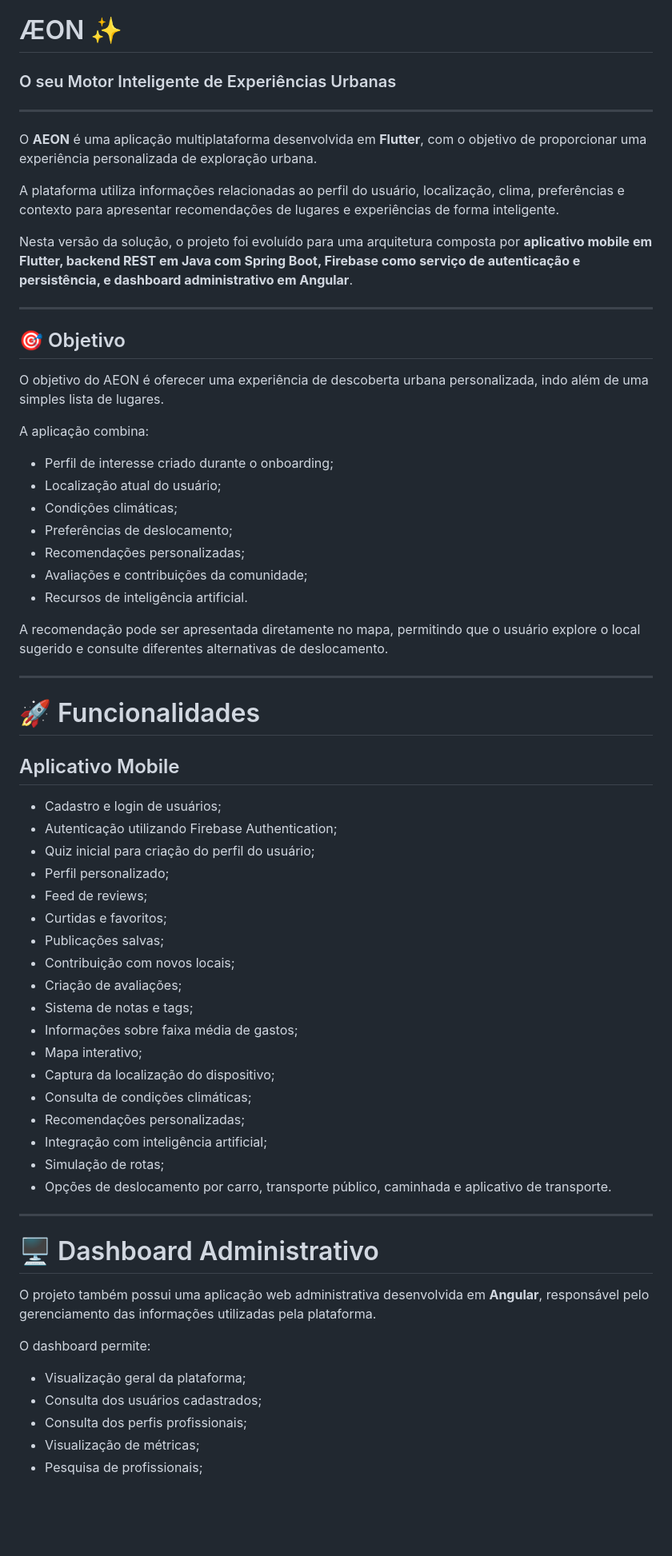
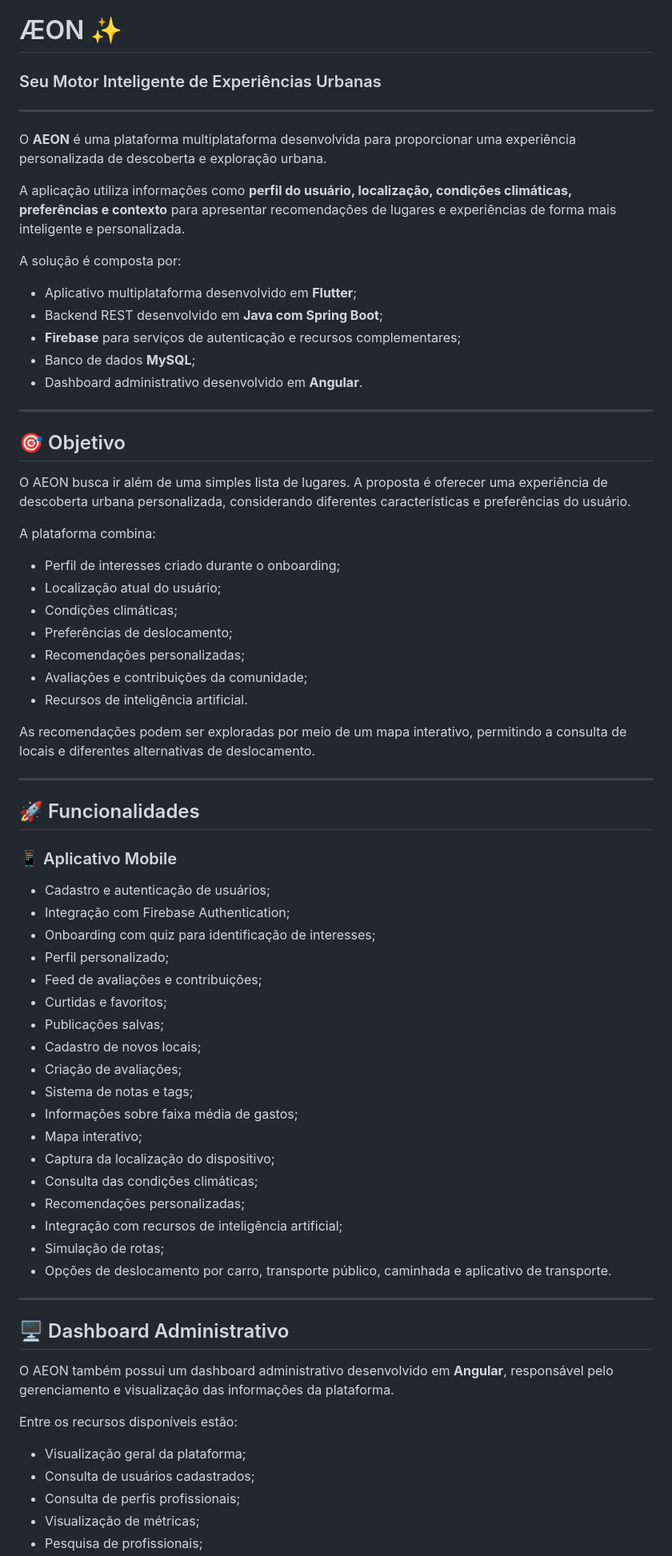
Before and after one commit to paulacarregal/areon-flutter, a Markdown page: README.md, the part around one of its changes. Shown at 80% size. Drawn GitHub-style; blank space fills up the shorter version.

Commit message:
docs: revisa e organiza documentação do AEON

```diff
--- a/README.md
+++ b/README.md
@@ -1,24 +1,30 @@
 # ÆON ✨
 
-### O seu Motor Inteligente de Experiências Urbanas
+### Seu Motor Inteligente de Experiências Urbanas
 
 ---
 
-O **AEON** é uma aplicação multiplataforma desenvolvida em **Flutter**, com o objetivo de proporcionar uma experiência personalizada de exploração urbana.
+O **AEON** é uma plataforma multiplataforma desenvolvida para proporcionar uma experiência personalizada de descoberta e exploração urbana.
 
-A plataforma utiliza informações relacionadas ao perfil do usuário, localização, clima, preferências e contexto para apresentar recomendações de lugares e experiências de forma inteligente.
+A aplicação utiliza informações como **perfil do usuário, localização, condições climáticas, preferências e contexto** para apresentar recomendações de lugares e experiências de forma mais inteligente e personalizada.
 
-Nesta versão da solução, o projeto foi evoluído para uma arquitetura composta por **aplicativo mobile em Flutter, backend REST em Java com Spring Boot, Firebase como serviço de autenticação e persistência, e dashboard administrativo em Angular**.
+A solução é composta por:
+
+* Aplicativo multiplataforma desenvolvido em **Flutter**;
+* Backend REST desenvolvido em **Java com Spring Boot**;
+* **Firebase** para serviços de autenticação e recursos complementares;
+* Banco de dados **MySQL**;
+* Dashboard administrativo desenvolvido em **Angular**.
 
 ---
 
 ## 🎯 Objetivo
 
-O objetivo do AEON é oferecer uma experiência de descoberta urbana personalizada, indo além de uma simples lista de lugares.
+O AEON busca ir além de uma simples lista de lugares. A proposta é oferecer uma experiência de descoberta urbana personalizada, considerando diferentes características e preferências do usuário.
 
-A aplicação combina:
+A plataforma combina:
 
-* Perfil de interesse criado durante o onboarding;
+* Perfil de interesses criado durante o onboarding;
 * Localização atual do usuário;
 * Condições climáticas;
 * Preferências de deslocamento;
@@ -26,43 +32,43 @@ A aplicação combina:
 * Avaliações e contribuições da comunidade;
 * Recursos de inteligência artificial.
 
-A recomendação pode ser apresentada diretamente no mapa, permitindo que o usuário explore o local sugerido e consulte diferentes alternativas de deslocamento.
+As recomendações podem ser exploradas por meio de um mapa interativo, permitindo a consulta de locais e diferentes alternativas de deslocamento.
 
 ---
 
-# 🚀 Funcionalidades
+## 🚀 Funcionalidades
 
-## Aplicativo Mobile
+### 📱 Aplicativo Mobile
 
-* Cadastro e login de usuários;
-* Autenticação utilizando Firebase Authentication;
-* Quiz inicial para criação do perfil do usuário;
+* Cadastro e autenticação de usuários;
+* Integração com Firebase Authentication;
+* Onboarding com quiz para identificação de interesses;
 * Perfil personalizado;
-* Feed de reviews;
+* Feed de avaliações e contribuições;
 * Curtidas e favoritos;
 * Publicações salvas;
-* Contribuição com novos locais;
+* Cadastro de novos locais;
 * Criação de avaliações;
 * Sistema de notas e tags;
 * Informações sobre faixa média de gastos;
 * Mapa interativo;
 * Captura da localização do dispositivo;
-* Consulta de condições climáticas;
+* Consulta das condições climáticas;
 * Recomendações personalizadas;
-* Integração com inteligência artificial;
+* Integração com recursos de inteligência artificial;
 * Simulação de rotas;
 * Opções de deslocamento por carro, transporte público, caminhada e aplicativo de transporte.
 
 ---
 
-# 🖥️ Dashboard Administrativo
+## 🖥️ Dashboard Administrativo
 
-O projeto também possui uma aplicação web administrativa desenvolvida em **Angular**, responsável pelo gerenciamento das informações utilizadas pela plataforma.
+O AEON também possui um dashboard administrativo desenvolvido em **Angular**, responsável pelo gerenciamento e visualização das informações da plataforma.
 
-O dashboard permite:
+Entre os recursos disponíveis estão:
 
 * Visualização geral da plataforma;
-* Consulta dos usuários cadastrados;
-* Consulta dos perfis profissionais;
+* Consulta de usuários cadastrados;
+* Consulta de perfis profissionais;
 * Visualização de métricas;
 * Pesquisa de profissionais;
```
Also changed, not shown: other parts of README.md (+38 -58 lines), flutter_application/BACKEND.md (+150 -217 lines), flutter_application/EXECUTE.md (+86 -134 lines).
